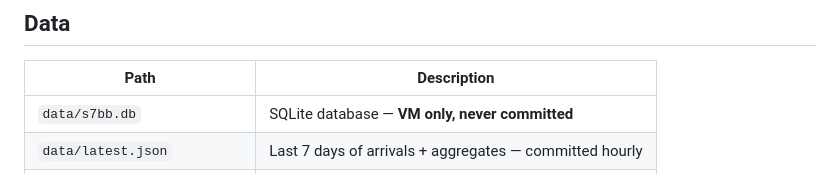
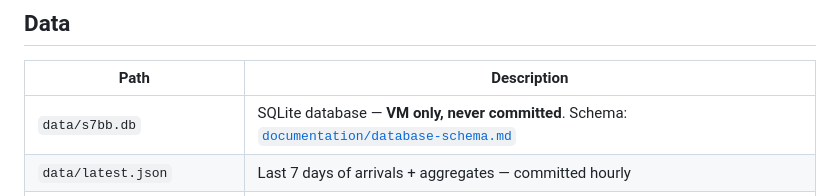
Before and after one commit to s7bb/s7bb.github.io, a Markdown page: README.md, the part around the change. Drawn GitHub-style.

```diff
--- a/README.md
+++ b/README.md
@@ -211,7 +211,7 @@ The dev server reads `../data/latest.json` directly. Run `s7bb-export` first to
 
 | Path | Description |
 |---|---|
-| `data/s7bb.db` | SQLite database — **VM only, never committed** |
+| `data/s7bb.db` | SQLite database — **VM only, never committed**. Schema: [`documentation/database-schema.md`](documentation/database-schema.md) |
 | `data/latest.json` | Last 7 days of arrivals + aggregates — committed hourly |
 | `data/archive/YYYY-MM.json` | Monthly dumps — committed on the 1st of each month |
 
```
Also changed, not shown: documentation/database-schema.md (added, +66 -0 lines), 1 other file.
